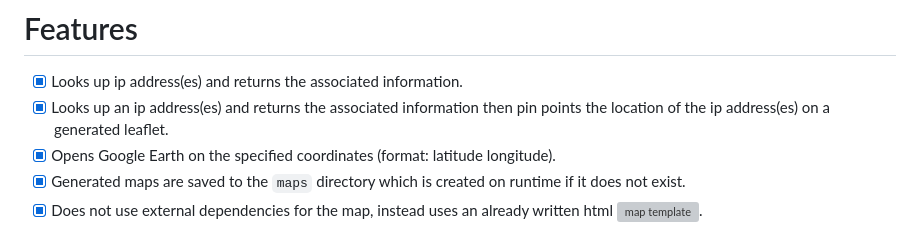
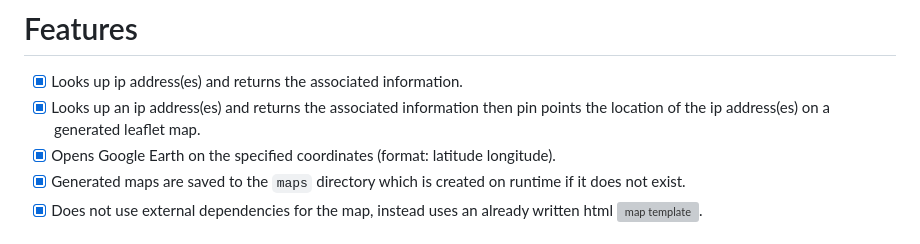
Before and after one commit to rly0nheart/ipmap, a Markdown page: README.md, the part around one of its changes. GitHub-like rendering; grey boxes are pictures that could not be loaded.

```diff
--- a/README.md
+++ b/README.md
@@ -5,7 +12,7 @@ IPMap geolocates a given ip address/addresses from a file, then generates a [lea
 
 # Features
 - [x] Looks up ip address(es) and returns the associated information.
-- [x] Looks up an ip address(es) and returns the associated information then pin points the location of the ip address(es) on a generated leaflet.
+- [x] Looks up an ip address(es) and returns the associated information then pin points the location of the ip address(es) on a generated leaflet map.
 - [x] Opens Google Earth on the specified coordinates (format: latitude longitude).
 - [x] Generated maps are saved to the `maps` directory which is created on runtime if it does not exist.
 - [x] Does not use external dependencies for the map, instead uses an already written html ![map template](ipmap/data/templates/map.html).
```
Also changed, not shown: other parts of README.md (+7 -0 lines).
